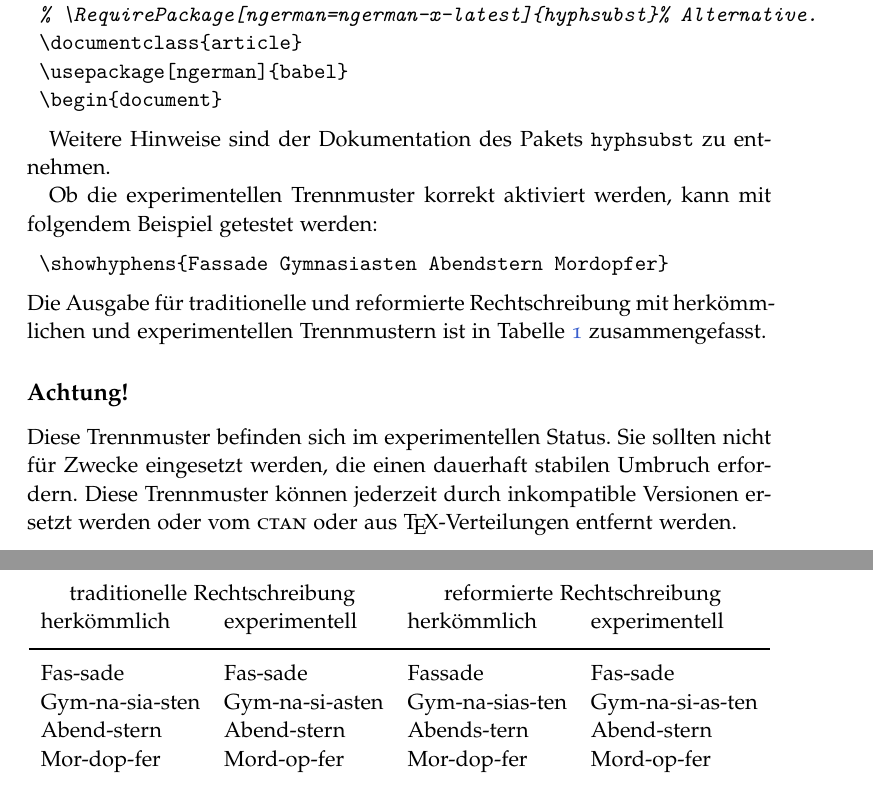
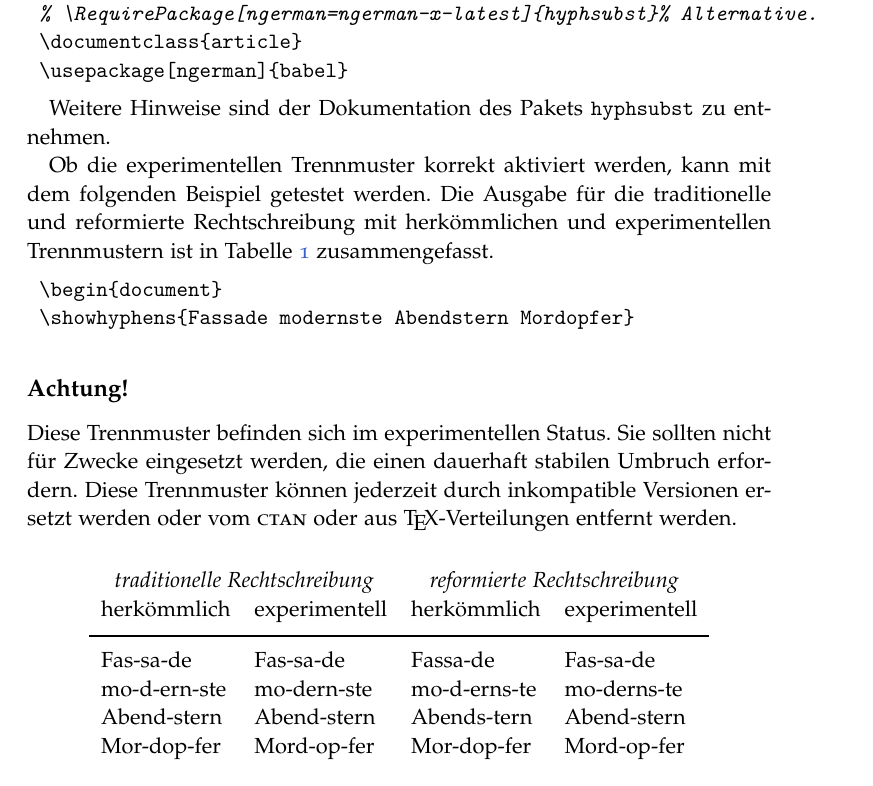
Before and after one commit to hyphenation/languages-german, a LaTeX paper (german-x/german-x.tex): two parts of pages 2 and 3 of 5 before the commit and part of page 2 of 5 after it, the two joined at a grey line, cut so that both start at the same text. Compiled offline with pdfLaTeX; the source files are stored in an older character set and shown here as Unicode.

Commit message:
Abschnitt 'Verwenden der Trennmuster' ueberarbeitet.

```diff
--- a/german-x/german-x.tex
+++ b/german-x/german-x.tex
@@ -138,31 +138,31 @@ Datum in \Abk{iso}-Notation zu ersetzen (JJJJ-MM-TT)!
 % \RequirePackage[ngerman=ngerman-x-latest]{hyphsubst}% Alternative.
 \documentclass{article}
 \usepackage[ngerman]{babel}
-\begin{document}
 \end{lstlisting}
 
 Weitere Hinweise sind der Dokumentation des Pakets \texttt{hyphsubst} zu
 entnehmen.
 
 Ob die experimentellen Trennmuster korrekt aktiviert werden, kann mit
-folgendem Beispiel getestet werden:
+dem folgenden Beispiel getestet werden.  Die Ausgabe für die
+traditionelle und reformierte Rechtschreibung mit herkömmlichen und
+experimentellen Trennmustern ist in Tabelle~\ref{fig:trennvarianten}
+zusammengefasst.
 \begin{lstlisting}[style=LaTeX]
-\showhyphens{Fassade  Gymnasiasten Abendstern Mordopfer}
+\begin{document}
+\showhyphens{Fassade modernste Abendstern Mordopfer}
 \end{lstlisting}
-Die Ausgabe für traditionelle und reformierte Rechtschreibung mit
-herkömmlichen und experimentellen Trennmustern ist in
-Tabelle~\ref{fig:trennvarianten} zusammengefasst.
 
-\suppressfloats
+\suppressfloats[t]
 \begin{table}
   \centering
   \begin{tabular}{llll}
-    \multicolumn{2}{c}{traditionelle Rechtschreibung} &
-    \multicolumn{2}{c}{reformierte Rechtschreibung}\\
+    \multicolumn{2}{c}{\itshape traditionelle Rechtschreibung} &
+    \multicolumn{2}{c}{\itshape reformierte Rechtschreibung}\\
     herkömmlich & experimentell & herkömmlich &
     experimentell\\\addlinespace\toprule\addlinespace
-    Fas-sade & Fas-sade & Fassade & Fas-sade\\
-    Gym-na-sia-sten & Gym-na-si-asten & Gym-na-sias-ten & Gym-na-si-as-ten\\
+    Fas-sa-de & Fas-sa-de & Fassa-de & Fas-sa-de\\
+    mo-d-ern-ste & mo-dern-ste & mo-d-erns-te & mo-derns-te\\
     Abend-stern & Abend-stern & Abends-tern & Abend-stern\\
     Mor-dop-fer & Mord-op-fer & Mor-dop-fer & Mord-op-fer\\
   \end{tabular}
```
Also changed, not shown: german-x/german-x.tex (3 more changed lines).
